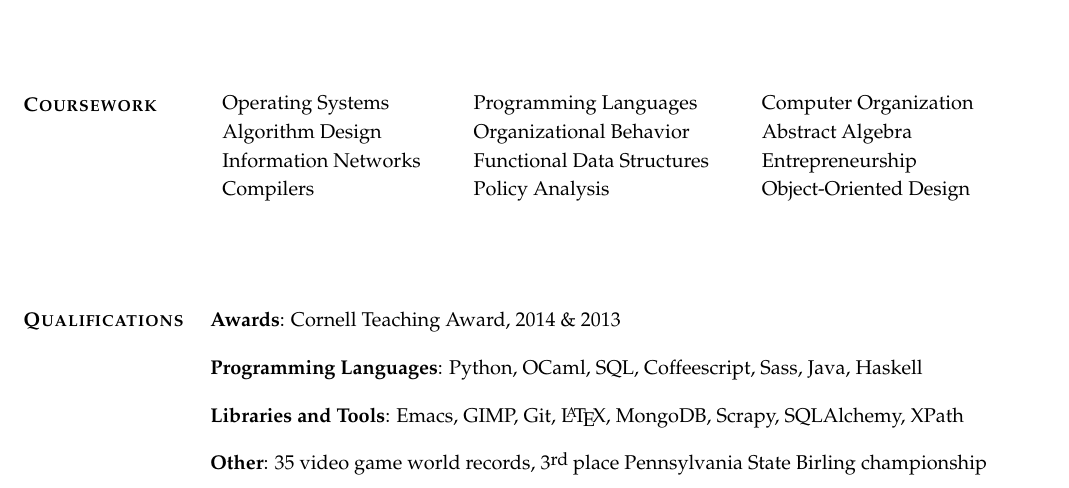
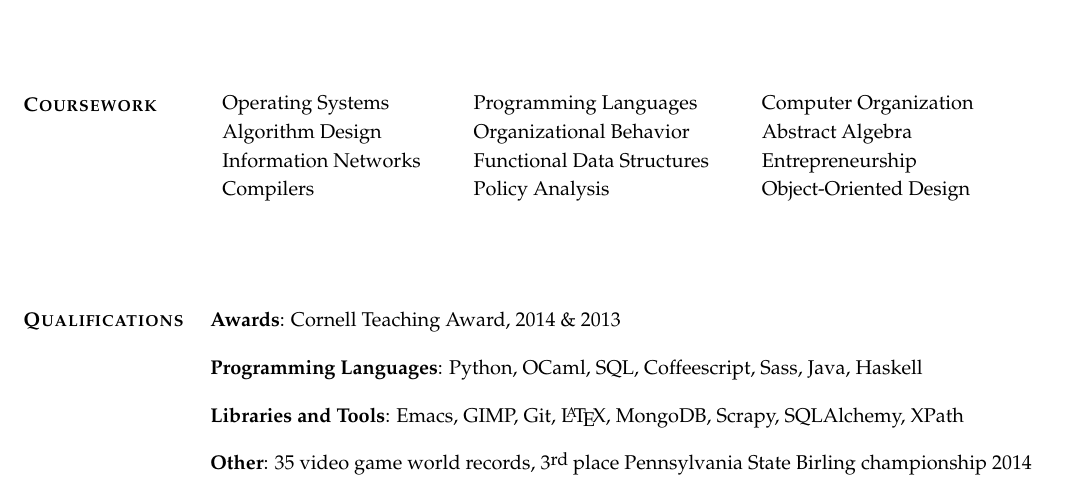
Before and after one commit to bennn/my-favorite-resume, a LaTeX CV (ben.tex): part of the page, cut so that both start at the same text. Compiled offline with XeLaTeX.

Commit message:
updated birling with current year

```diff
--- a/ben.tex
+++ b/ben.tex
@@ -144,7 +144,7 @@ Helped manage a staff of approximately 20 teaching assistants.
 
 \textbf{Libraries and Tools}: Emacs, GIMP, Git, \LaTeX, MongoDB, Scrapy, SQLAlchemy, XPath
 
-\textbf{Other}: 35 video game world records, 3\third \ place Pennsylvania State Birling championship
+\textbf{Other}: 35 video game world records, 3\third \ place Pennsylvania State Birling championship 2014
 
 \vfill{}
 
```
